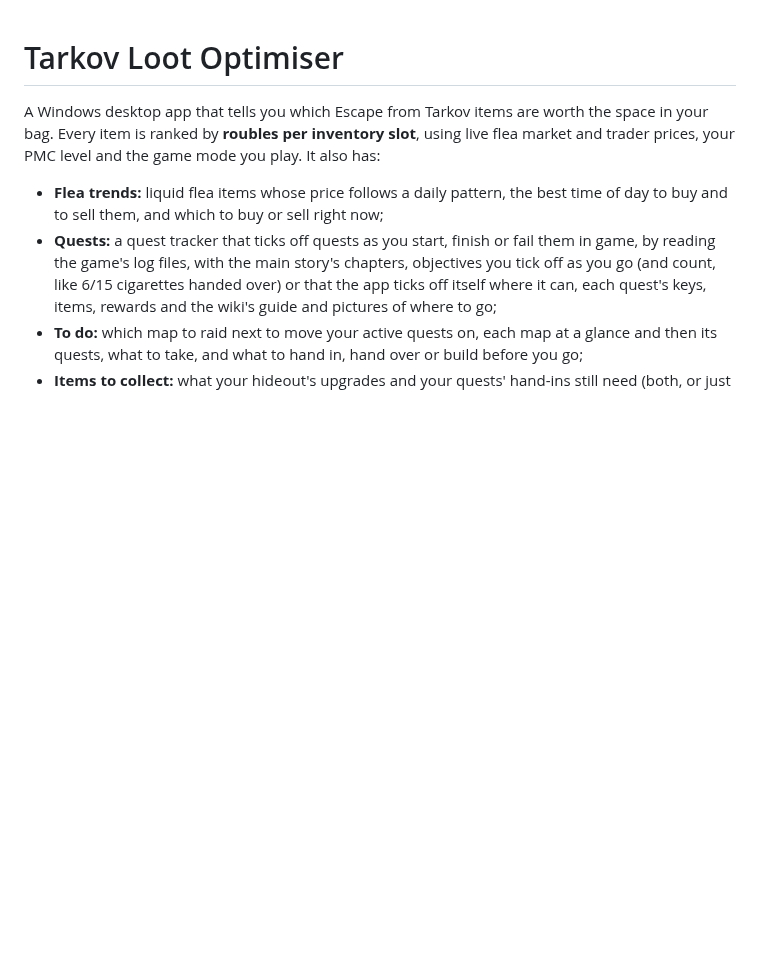
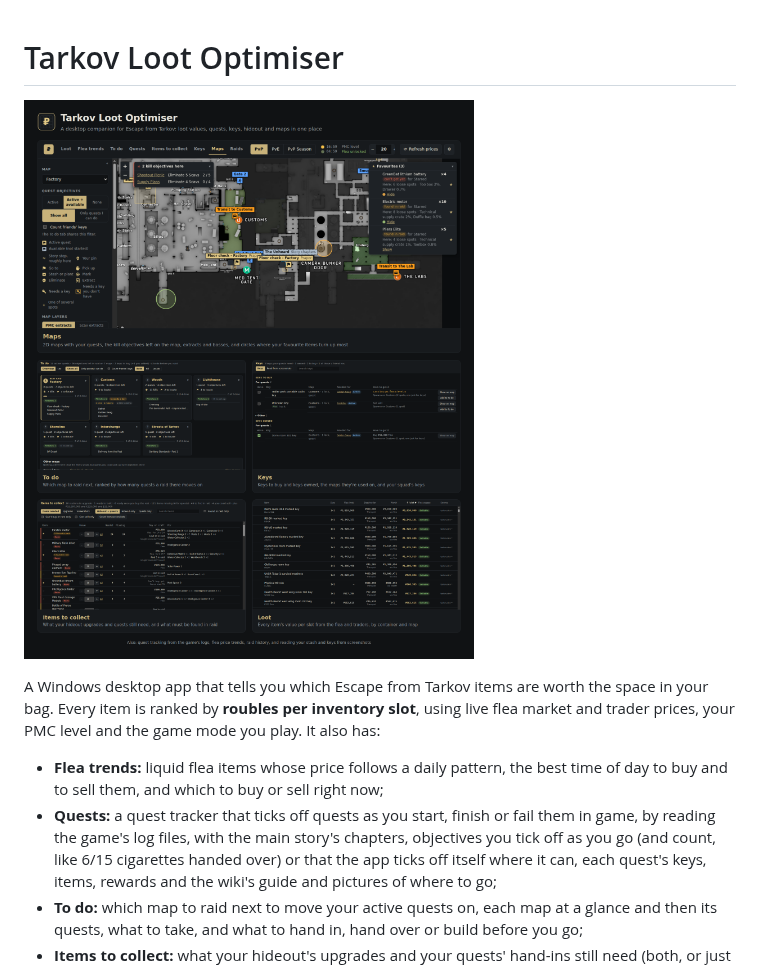
Before and after one commit to will123sykv/Tarkov-app, a Markdown page: README.md, the part around the change. Rendered like a GitHub page; pictures changed too: docs/feature-overview.png (added); blank space fills up the shorter version.

Commit message:
README: a feature overview image
The Maps tab (quest pins, kill objectives, favourites and where they turn up)
over the To do, Keys, Items to collect and Loot tabs, each with a caption,
shown at the top of the README.

Co-Authored-By: Claude Opus 5.5 <noreply@anthropic.com>
Claude-Session: https://claude.ai/code/session_012wvfavC1CoaebZLdwpQ9Ge

```diff
--- a/README.md
+++ b/README.md
@@ -1,4 +1,6 @@
 # Tarkov Loot Optimiser
+
+![Tarkov Loot Optimiser: the Maps tab with quest pins, kill objectives and favourite items, plus the To do, Keys, Items to collect and Loot tabs](docs/feature-overview.png)
 
 A Windows desktop app that tells you which Escape from Tarkov items are worth the space in your
 bag. Every item is ranked by **roubles per inventory slot**, using live flea market and trader
```
